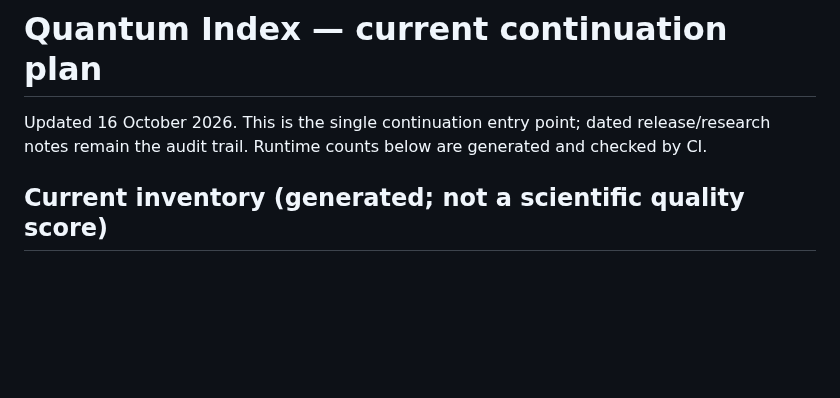
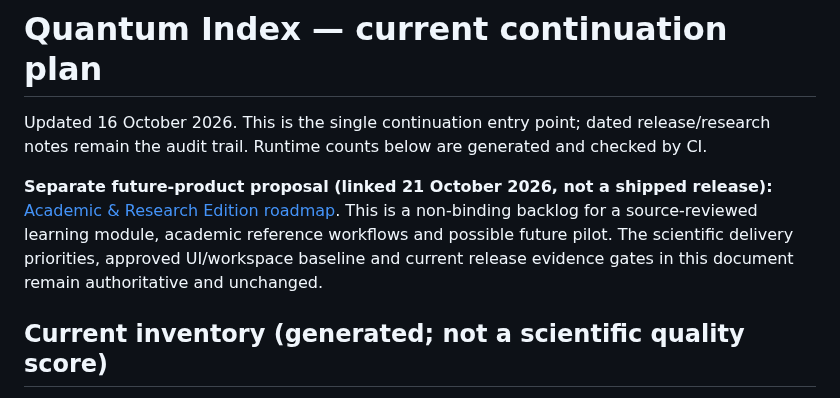
Before and after one commit to JeremyHennessy/Quantum-index, a Markdown page: docs/CONTINUATION.md, the part around the change. GitHub-like rendering; blank space fills up the shorter version.

Commit message:
docs: index future academic proposal without changing scientific plan

```diff
--- a/docs/CONTINUATION.md
+++ b/docs/CONTINUATION.md
@@ -1,6 +1,8 @@
 # Quantum Index — current continuation plan
 
 Updated 16 October 2026. This is the single continuation entry point; dated release/research notes remain the audit trail. Runtime counts below are generated and checked by CI.
+
+**Separate future-product proposal (linked 21 October 2026, not a shipped release):** [Academic & Research Edition roadmap](ACADEMIC_PRODUCT_ROADMAP_2026-10-21.md). This is a non-binding backlog for a source-reviewed learning module, academic reference workflows and possible future pilot. The scientific delivery priorities, approved UI/workspace baseline and current release evidence gates in this document remain authoritative and unchanged.
 
 ## Current inventory (generated; not a scientific quality score)
 
```
